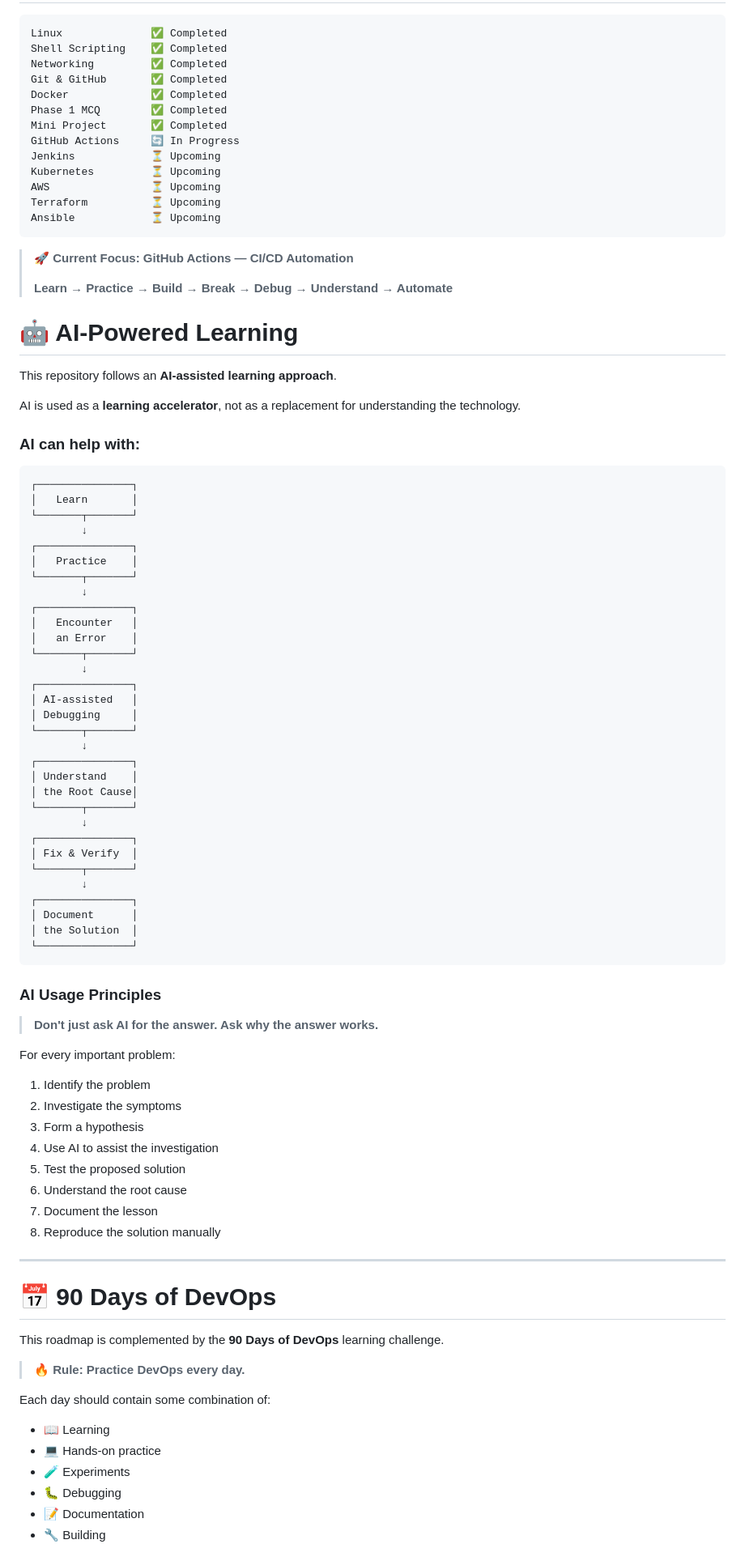
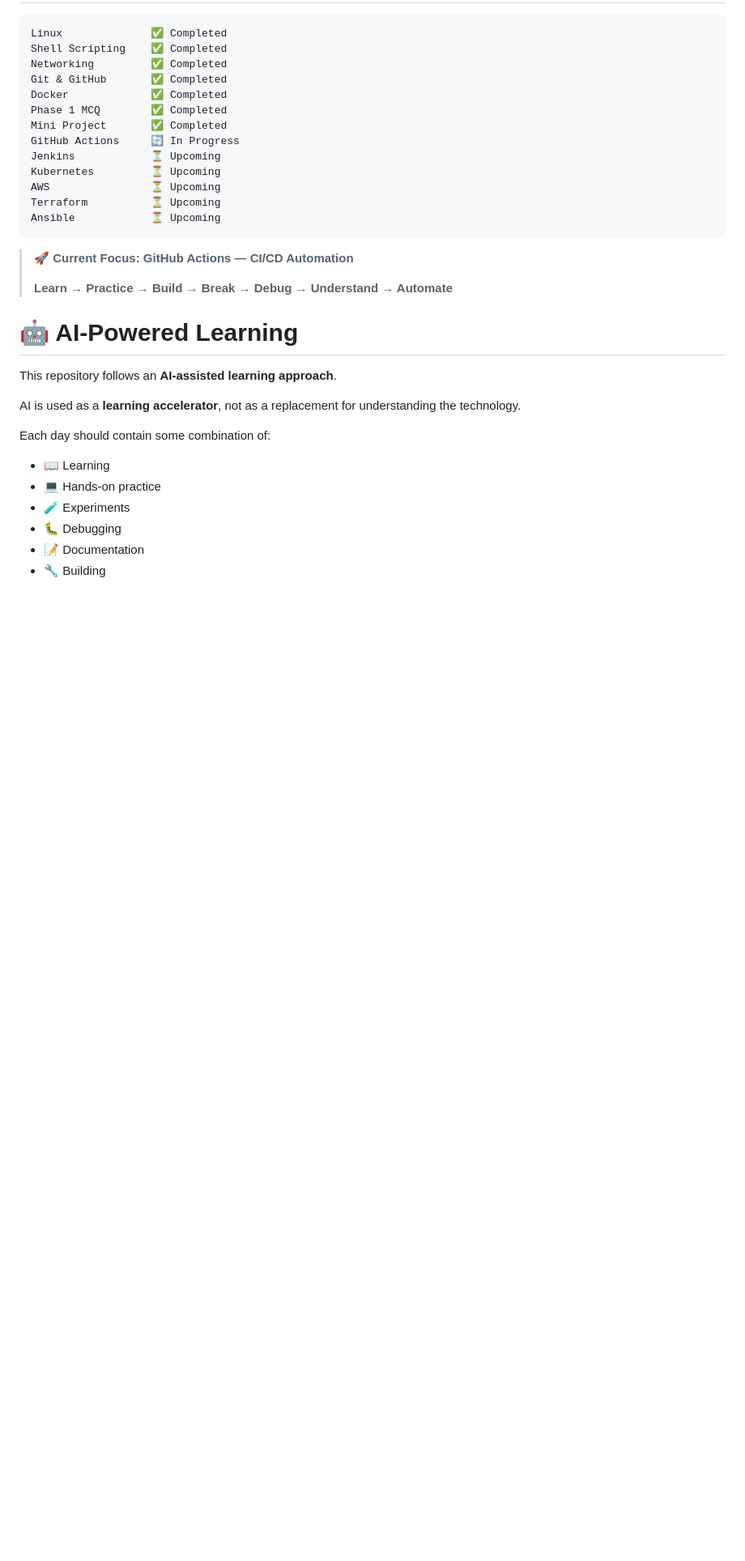
Before and after one commit to shahab1729/practice-repo, a Markdown page: README.md, the part around one of its changes. Shown at 81% size. Rendered like a GitHub page; blank space fills up the shorter version.

````diff
--- a/README.md
+++ b/README.md
@@ -131,64 +65,7 @@ This repository follows an **AI-assisted learning approach**.
 
 AI is used as a **learning accelerator**, not as a replacement for understanding the technology.
 
-### AI can help with:
 
-```text
-┌───────────────┐
-│   Learn       │
-└───────┬───────┘
-        ↓
-┌───────────────┐
-│   Practice    │
-└───────┬───────┘
-        ↓
-┌───────────────┐
-│   Encounter   │
-│   an Error    │
-└───────┬───────┘
-        ↓
-┌───────────────┐
-│ AI-assisted   │
-│ Debugging     │
-└───────┬───────┘
-        ↓
-┌───────────────┐
-│ Understand    │
-│ the Root Cause│
-└───────┬───────┘
-        ↓
-┌───────────────┐
-│ Fix & Verify  │
-└───────┬───────┘
-        ↓
-┌───────────────┐
-│ Document      │
-│ the Solution  │
-└───────────────┘
-```
-
-### AI Usage Principles
-
-> **Don't just ask AI for the answer. Ask why the answer works.**
-
-For every important problem:
-
-1. Identify the problem
-2. Investigate the symptoms
-3. Form a hypothesis
-4. Use AI to assist the investigation
-5. Test the proposed solution
-6. Understand the root cause
-7. Document the lesson
-8. Reproduce the solution manually
-
----
-
-# 📅 90 Days of DevOps
-
-This roadmap is complemented by the **90 Days of DevOps** learning challenge.
-
-> 🔥 **Rule: Practice DevOps every day.**
 
 Each day should contain some combination of:
 
````
Also changed, not shown: other parts of README.md (+1 -86 lines).
